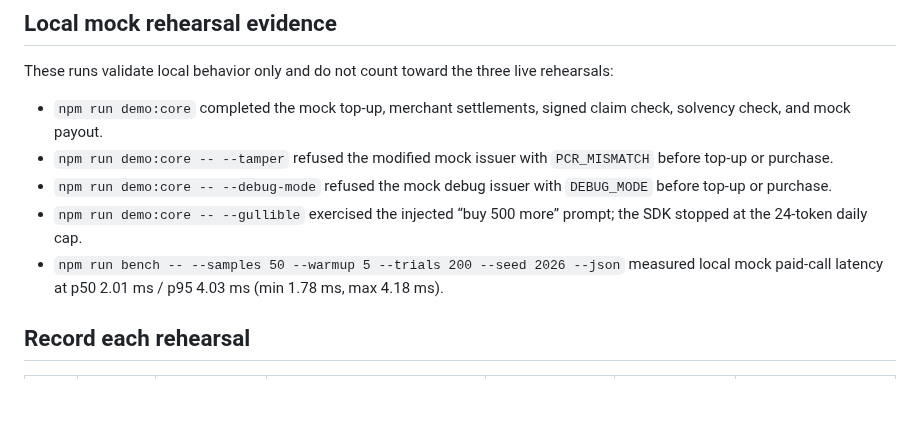
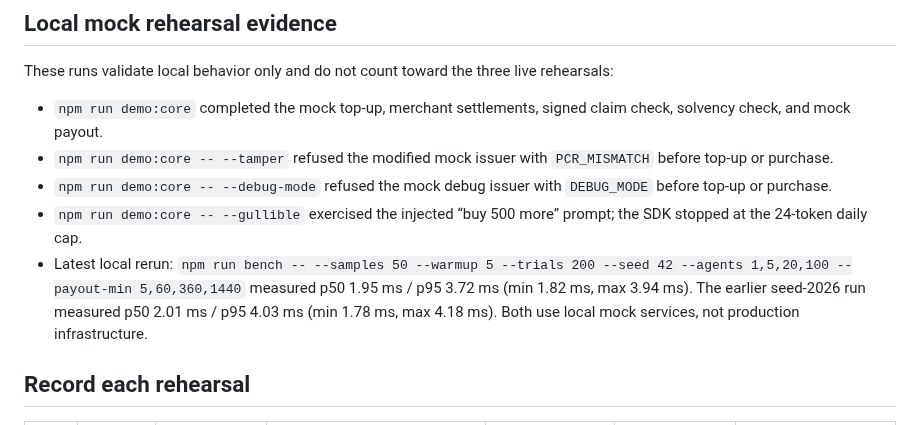
Before and after one commit to hrishabhayush/wraps, a Markdown page: docs/REHEARSAL.md, the part around the change. Drawn GitHub-style; blank space fills up the shorter version.

Commit message:
DEM-06: refresh recorded benchmark results

```diff
--- a/docs/REHEARSAL.md
+++ b/docs/REHEARSAL.md
@@ -93,7 +93,7 @@ These runs validate local behavior only and do not count toward the three live r
 - `npm run demo:core -- --tamper` refused the modified mock issuer with `PCR_MISMATCH` before top-up or purchase.
 - `npm run demo:core -- --debug-mode` refused the mock debug issuer with `DEBUG_MODE` before top-up or purchase.
 - `npm run demo:core -- --gullible` exercised the injected “buy 500 more” prompt; the SDK stopped at the 24-token daily cap.
-- `npm run bench -- --samples 50 --warmup 5 --trials 200 --seed 2026 --json` measured local mock paid-call latency at p50 2.01 ms / p95 4.03 ms (min 1.78 ms, max 4.18 ms).
+- Latest local rerun: `npm run bench -- --samples 50 --warmup 5 --trials 200 --seed 42 --agents 1,5,20,100 --payout-min 5,60,360,1440` measured p50 1.95 ms / p95 3.72 ms (min 1.82 ms, max 3.94 ms). The earlier seed-2026 run measured p50 2.01 ms / p95 4.03 ms (min 1.78 ms, max 4.18 ms). Both use local mock services, not production infrastructure.
 
 ## Record each rehearsal
 
```
Also changed, not shown: docs/DEMO-DAY.md (+1 -1 lines).
